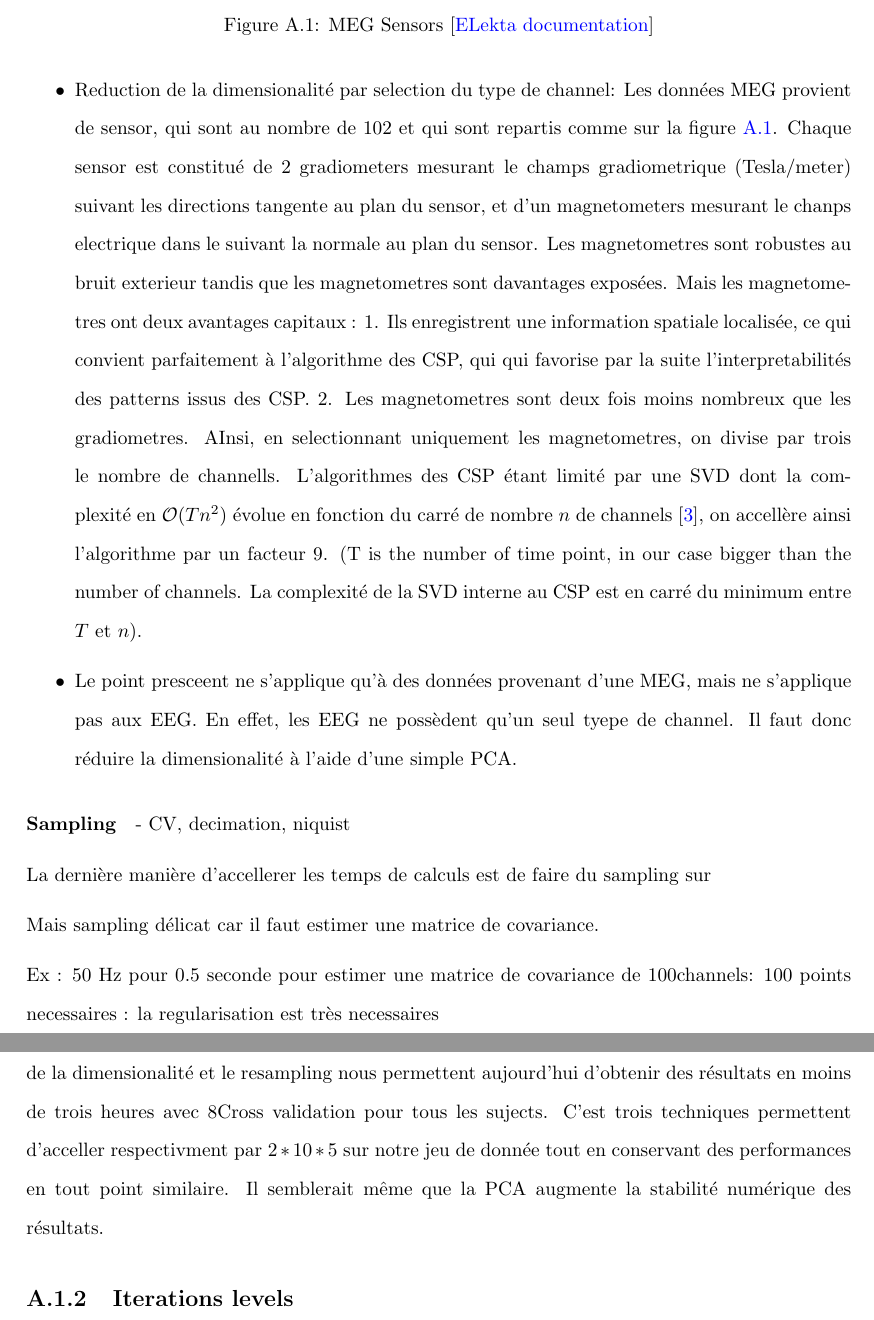
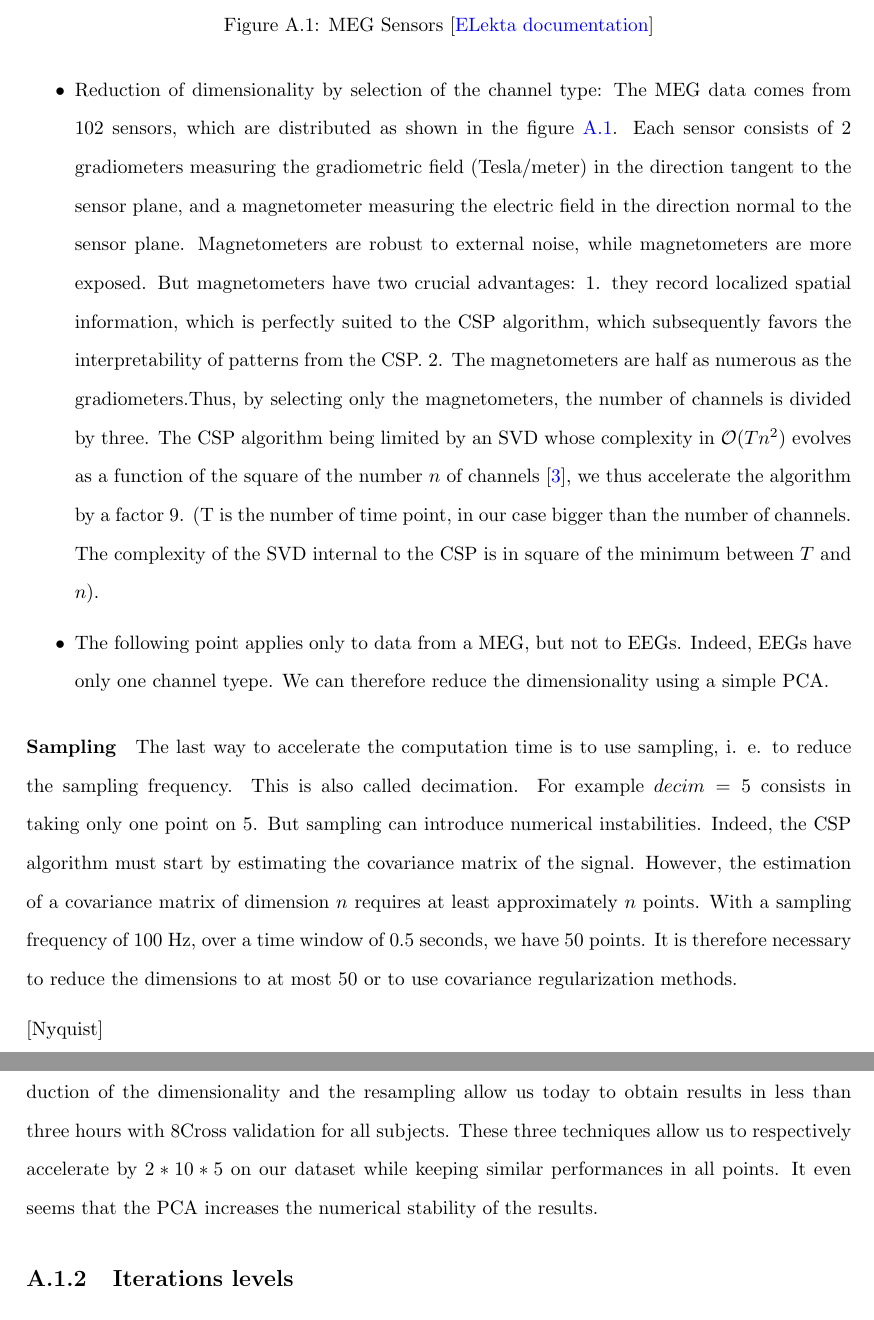
Before and after one commit to crsegerie/Rapport_Neurospin, a LaTeX thesis (main.tex, which reads chapters/annexes.tex): two parts of pages 41 and 42 of 45, joined at a grey line, cut so that both start at the same text. Compiled offline with pdfLaTeX.

Commit message:
english running time opti

```diff
--- a/chapters/annexes.tex
+++ b/chapters/annexes.tex
@@ -19,2 +20 @@ Les techiques d'ingénieuries logicielles classique ont été clefs pour accelle
 
-\subparagraph{Reduction de la dimensionalité}
@@ -30,32 +31,23 @@ Une fois toutes les améliorations logicielles approtées, on peut egalement app
 \end{figure}
 
 \begin{itemize}
-    \item Reduction de la dimensionalité par selection du type de channel: Les données MEG provient de sensor, qui sont au nombre de 102 et qui sont repartis comme sur la figure \ref{sensors_elekta}. Chaque sensor est constitué de 2 gradiometers mesurant le champs gradiometrique (Tesla/meter) suivant les directions tangente au plan du sensor, et d'un magnetometers mesurant le chanps electrique dans le suivant la normale au plan du sensor. Les magnetometres sont robustes au bruit exterieur tandis que les magnetometres sont davantages exposées. Mais les magnetometres ont deux avantages capitaux : 1. Ils enregistrent une information spatiale localisée, ce qui convient parfaitement à l'algorithme des CSP, qui qui favorise par la suite l'interpretabilités des patterns issus des CSP. 2. Les magnetometres sont deux fois moins nombreux que les gradiometres. AInsi, en selectionnant uniquement les magnetometres, on divise par trois le nombre de channells. L'algorithmes des CSP étant limité par une SVD dont la complexité en $\mathcal{O}(T n^2)$ évolue en fonction du carré de nombre $n$ de channels \cite{dhillonalan}, on accellère ainsi l'algorithme par un facteur 9. (T is the number of time point, in our case bigger than the number of channels. La complexité de la SVD interne au CSP est en carré du minimum entre $T$ et $n$).
-    \item Le point presceent ne s'applique qu'à des données provenant d'une MEG, mais ne s'applique pas aux EEG. En effet, les EEG ne possèdent qu'un seul tyepe de channel. Il faut donc réduire la dimensionalité à l'aide d'une simple PCA.
+    \item Reduction of dimensionality by selection of the channel type: The MEG data comes from 102 sensors, which are distributed as shown in the figure \ref{sensors_elekta}. Each sensor consists of 2 gradiometers measuring the gradiometric field (Tesla/meter) in the direction tangent to the sensor plane, and a magnetometer measuring the electric field in the direction normal to the sensor plane. Magnetometers are robust to external noise, while magnetometers are more exposed. But magnetometers have two crucial advantages: 1. they record localized spatial information, which is perfectly suited to the CSP algorithm, which subsequently favors the interpretability of patterns from the CSP. 2. The magnetometers are half as numerous as the gradiometers.Thus, by selecting only the magnetometers, the number of channels is divided by three.  The CSP algorithm being limited by an SVD whose complexity in $\mathcal{O}(T n^2)$ evolves as a function of the square of the number $n$ of channels \cite{dhillonalan}, we thus accelerate the algorithm by a factor 9. (T is the number of time point, in our case bigger than the number of channels. The complexity of the SVD internal to the CSP is in square of the minimum between $T$ and $n$).
+    \item The following point applies only to data from a MEG, but not to EEGs. Indeed, EEGs have only one channel tyepe. We can therefore reduce the dimensionality using a simple PCA.
 \end{itemize}
 
 
-\subparagraph{Sampling}
+\paragraph{Sampling}
 
-- CV, decimation, niquist
+The last way to accelerate the computation time is to use sampling, i. e. to reduce the sampling frequency. This is also called decimation. For example $decim = 5$ consists in taking only one point on 5. But sampling can introduce numerical instabilities. Indeed, the CSP algorithm must start by estimating the covariance matrix of the signal. However, the estimation of a covariance matrix of dimension $n$ requires at least approximately $n$ points. With a sampling frequency of 100 Hz, over a time window of 0.5 seconds, we have 50 points. It is therefore necessary to reduce the dimensions to at most 50 or to use covariance regularization methods.
 
-La dernière manière d'accellerer les temps de calculs est de faire du sampling sur
+[Nyquist]
 
-Mais sampling délicat car il faut estimer une matrice de covariance.
+\paragraph{CSP running time optimization results}
 
-Ex : 50 Hz pour 0.5 seconde pour estimer une matrice de covariance de 100channels: 100 points necessaires : la regularisation est très necessaires
-
-
-\subparagraph{CSP running time optimization results}
-
-Le choix de l'ordre de la commutativité, la reduction de la dimensionalité et le resampling nous permettent aujourd'hui d'obtenir des résultats en moins de trois heures avec 8Cross validation pour tous les sujects. C'est trois techniques permettent d'acceller respectivment par $2*10*5$ sur notre jeu de donnée tout en conservant des performances en tout point similaire. Il semblerait même que la PCA augmente la stabilité numérique des résultats.
-
+The choice of the order of commutativity, the reduction of the dimensionality and the resampling allow us today to obtain results in less than three hours with 8Cross validation for all subjects. These three techniques allow us to respectively accelerate by $2*10*5$ on our dataset while keeping similar performances in all points. It even seems that the PCA increases the numerical stability of the results.
 
 % - Interaface avec le reste de la pipeline, openscience, reproductibilité
 % - Anexes : Implémentation et choix d'architecte logiciel
-
-
-
 
 \subsection{Iterations levels}
 
```
Also changed, not shown: chapters/annexes.tex (24 more changed lines).
